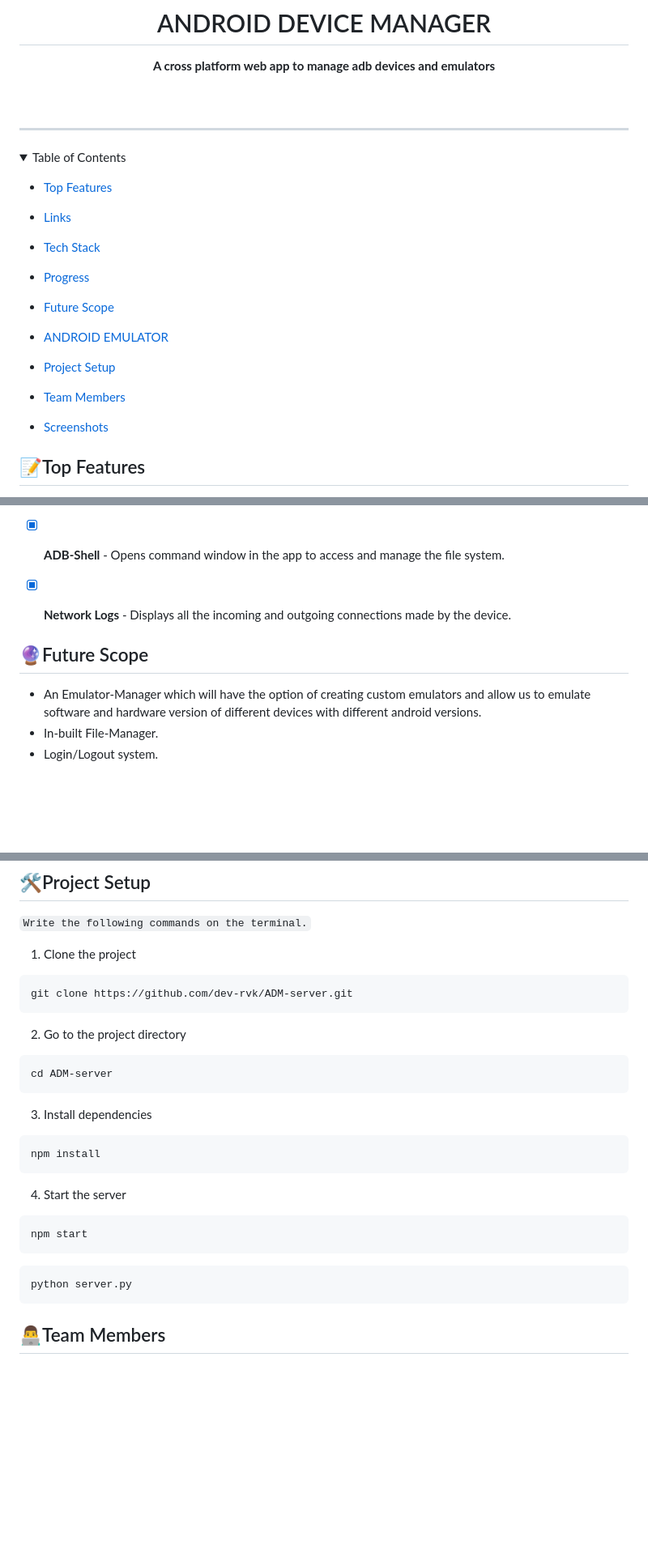
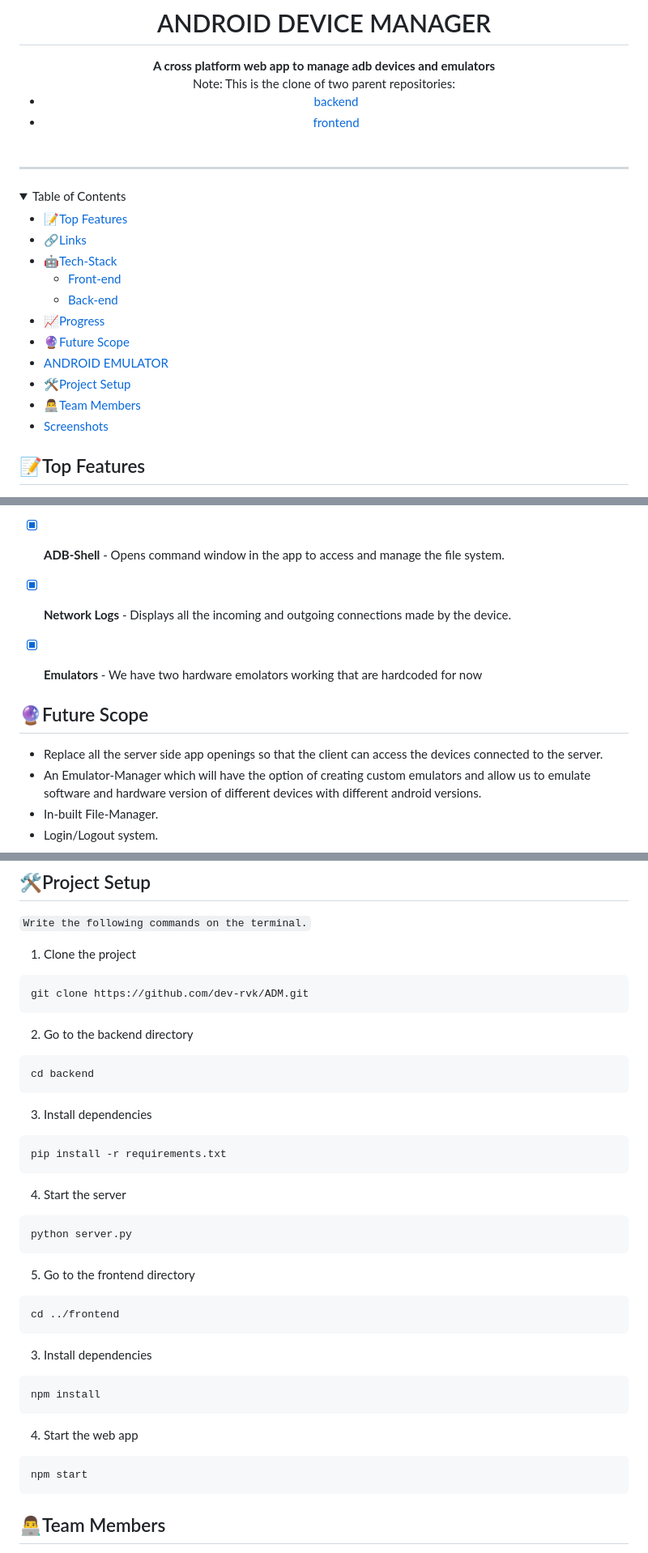
Before and after one commit to dev-rvk/ADM, a Markdown page: README.md, 3 parts joined by grey strips. Shown: that part at 81% size. Rendered like a GitHub page; folded sections open; blank space fills up the shorter version.

Commit message:
edited setup

````diff
--- a/README.md
+++ b/README.md
@@ -3,6 +3,10 @@
 </div>
 <div align="center">
    <strong>A cross platform web app to manage adb devices and emulators</strong><br>
+  Note: This is the clone of two parent repositories:
+
+  - [backend](https://github.com/dev-rvk/ADM-server)
+  - [frontend](https://github.com/ira-sheth/ADM-mARIO)
   <br> <br>
 
 </div>
@@ -11,16 +15,16 @@
 <details>
 <summary>Table of Contents</summary>
 
-- [Top Features](#top-features)
-- [Links](#links)
-- [Tech Stack](#tech-stack)
-- [Progress](#progress)
-- [Future Scope](#future-scope)
+- [📝Top Features](#top-features)
+- [🔗Links](#links)
+- [🤖Tech-Stack](#tech-stack)
+    - [Front-end](#front-end)
+    - [Back-end](#back-end)
+- [📈Progress](#progress)
+- [🔮Future Scope](#future-scope)
 - [ANDROID EMULATOR](#android-emulator)
-- [Project Setup](#project-setup)
-
-- [Team Members](#team-members)
-
+- [🛠Project Setup](#project-setup)
+- [👨‍💻Team Members](#team-members)
 - [Screenshots](#screenshots)
 
 </details>
@@ -67,13 +71,12 @@
 - [x] <strong>Screen Capture</strong> - Screen cast of the android device on the app.
 - [x] <strong>ADB-Shell</strong> - Opens command window in the app to access and manage the file system.
 - [x] <strong>Network Logs</strong> - Displays all the incoming and outgoing connections made by the device.
-
+- [x] <strong>Emulators</strong> - We have two hardware emolators working that are hardcoded for now
 
 
 ## 🔮Future Scope
 
-
-
+- Replace all the server side app openings so that the client can access the devices connected to the server.
 - An Emulator-Manager which will have the option of creating custom emulators and allow us to emulate software and hardware version of different devices with different android versions.
 - In-built File-Manager.
 - Login/Logout system.
@@ -95,13 +98,31 @@
 1. Clone the project
 
 ```bash
-git clone https://github.com/dev-rvk/ADM-server.git
+git clone https://github.com/dev-rvk/ADM.git
 ```
 
-2. Go to the project directory
+2. Go to the backend directory
 
 ```bash
-cd ADM-server
+cd backend
+```
+
+3. Install dependencies
+
+```bash
+pip install -r requirements.txt
+```
+
+4. Start the server
+
+```bash
+python server.py
+```
+
+5. Go to the frontend directory
+
+```bash
+cd ../frontend
 ```
 
 3. Install dependencies
@@ -110,13 +131,10 @@ cd ADM-server
 npm install
 ```
 
-4. Start the server
+4. Start the web app
 
 ```bash
 npm start
-```
-```bash
-python server.py
 ```
 
 
````
